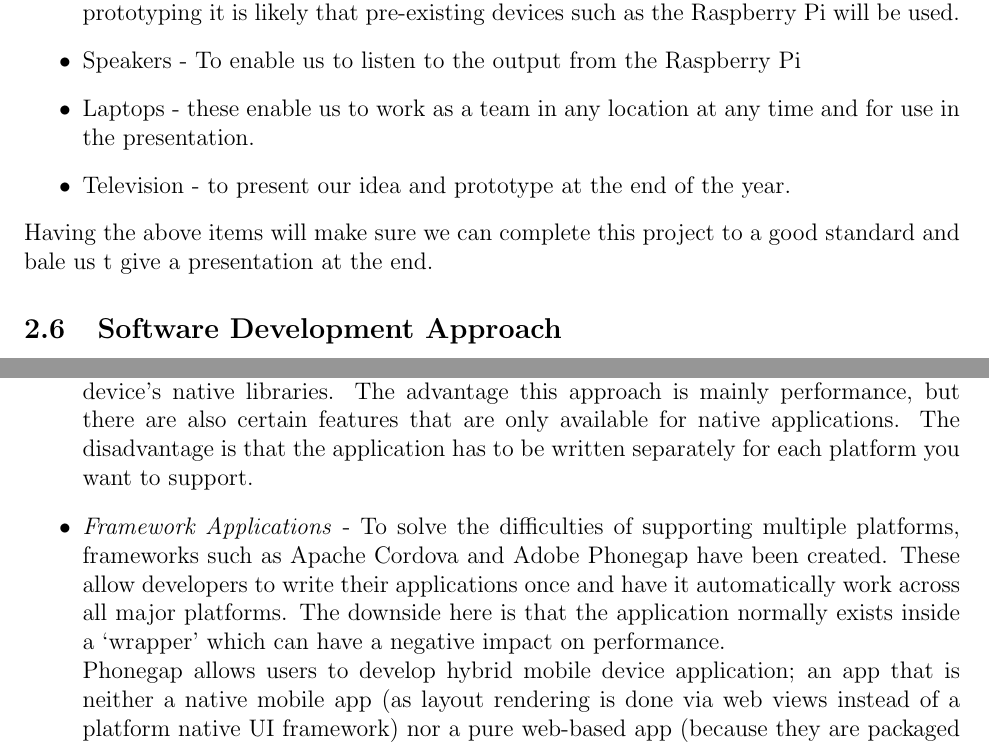
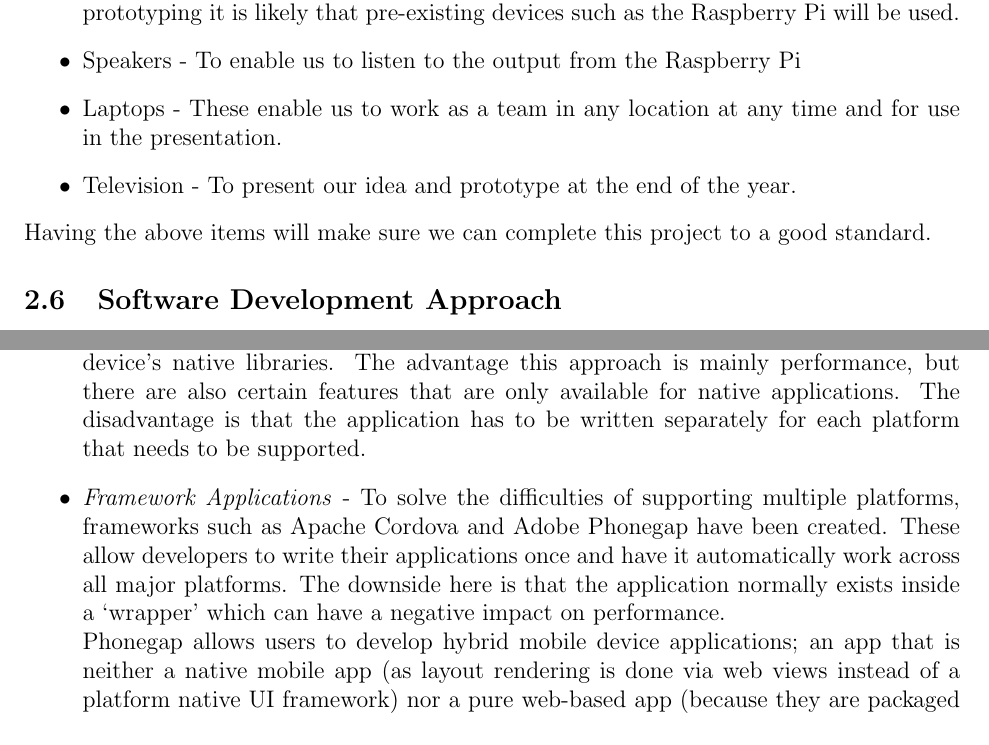
Before and after one commit to HeilHydra/report, a LaTeX document (document.tex, which reads tex/project_plan.tex): two parts of pages 12 and 14 of 82, joined at a grey line, cut so that both start at the same text. Compiled offline with pdfLaTeX.

Commit message:
Fix sum issuuuuuz
- chunnna

```diff
--- a/tex/project_plan.tex
+++ b/tex/project_plan.tex
@@ -69,10 +69,10 @@ We do have several non-personnel resources - these are resources that we need in
 \begin{itemize}
 \item Raspberry Pi - There is the potential for some software to be developed and put on a hardware device in order to connect with the cloud and stream audio (music).  For prototyping it is likely that pre-existing devices such as the Raspberry Pi will be used.
 \item Speakers - To enable us to listen to the output from the Raspberry Pi
-\item Laptops - these enable us to work as a team in any location at any time and for use in the presentation.
-\item Television - to present our idea and prototype at the end of the year.
+\item Laptops - These enable us to work as a team in any location at any time and for use in the presentation.
+\item Television - To present our idea and prototype at the end of the year.
 \end{itemize}
-Having the above items will make sure we can complete this project to a good standard and bale us t give a presentation at the end.
+Having the above items will make sure we can complete this project to a good standard.
 
 \subsection{Software Development Approach}
 Software Development Approaches have existed since the 1970s. They range from rigid, long-term methods such as \emph{Waterfall}. through to experimental and risky approaches like \emph{Extreme Programming}. Factors such as team size, business goals and clients all contribute to choosing the correct approach.\\
@@ -108,7 +108,7 @@ The technical considerations for this project can be divided into two sections:
 One of the basic top-level requirements for this project is that the end product is centred around a mobile application.  Therefore it is important to ensure that all the technology used or idealised is compatible with as many mobile devices as possible.  If the app starts to have a dependency on niche features, such as NFC and 4G, there is a risk of excluding large quantities of users.\\
 For a mobile application, we must consider the platform.  There are currently three major mobile platforms that support apps: Android, iOS and Windows Phone.  Others like Blackberry and Firefox OS either do not have a thriving application community or have a very small user-base.  This project should ideally support all three of the major platforms.  The problem with this is that each one requires applications to be written in different languages.  In order to come to a decision, we need to consider the following:
 \begin{itemize}
-\item \emph{Native Applications} - A native application is one that is written to work directly with the device's operating system. For example on Android this would mean that the application is written in the programming language Java and that it directly uses the device's native libraries. The advantage this approach is mainly performance, but there are also certain features that are only available for native applications. The disadvantage is that the application has to be written separately for each platform you want to support.
+\item \emph{Native Applications} - A native application is one that is written to work directly with the device's operating system. For example on Android this would mean that the application is written in the programming language Java and that it directly uses the device's native libraries. The advantage this approach is mainly performance, but there are also certain features that are only available for native applications. The disadvantage is that the application has to be written separately for each platform that needs to be supported.
 \item \emph{Framework Applications} - To solve the difficulties of supporting multiple platforms, frameworks such as Apache Cordova and Adobe Phonegap have been created. These allow developers to write their applications once and have it automatically work across all major platforms. The downside here is that the application normally exists inside a `wrapper' which can have a negative impact on performance.  \\
-Phonegap allows users to develop hybrid mobile device application; an app that is neither a native mobile app (as layout rendering is done via web views instead of a platform native UI framework) nor a pure web-based app (because they are packaged as apps for distribution and have access to native device APIs).  At this point, we then need to make another decision; how we are going to build the web app?  There are two methods we can choose from; writing the whole app in pure JavaScript, HTML and CSS.  This requires a lot of effort thus most people will opt to use a regular framework e.g. AngularJS, ReactJS or EmberJS but there is one small issue with these frameworks; they are not specifically designed for mobile app development (`mobile-first').  Ideally if we want to create an app, we want to use a framework that is specifically designed to create them i.e. a framework that makes use of another framework.  One example is \textbf{Ionic}.  Ionic (making use of AngularJS) is a suite of components and styles that are mobile friendly hence making it perfect for app development.
+Phonegap allows users to develop hybrid mobile device applications; an app that is neither a native mobile app (as layout rendering is done via web views instead of a platform native UI framework) nor a pure web-based app (because they are packaged as apps for distribution and have access to native device APIs).  At this point, we then need to make another decision; how we are going to build the web app?  There are two methods we can choose from; writing the whole app in pure JavaScript, HTML and CSS.  This requires a lot of effort thus most people will opt to use a regular framework e.g. AngularJS, ReactJS or EmberJS but there is one small issue with these frameworks; they are not specifically designed for mobile app development (`mobile-first').  Ideally if we want to create an app, we want to use a framework that is specifically designed to create them i.e. a framework that makes use of another framework.  One example is \textbf{Ionic}.  Ionic (making use of AngularJS) is a suite of components and styles that are mobile friendly hence making it perfect for app development.
 \end{itemize}
```
Also changed, not shown: tex/project_plan.tex (10 more changed lines).
